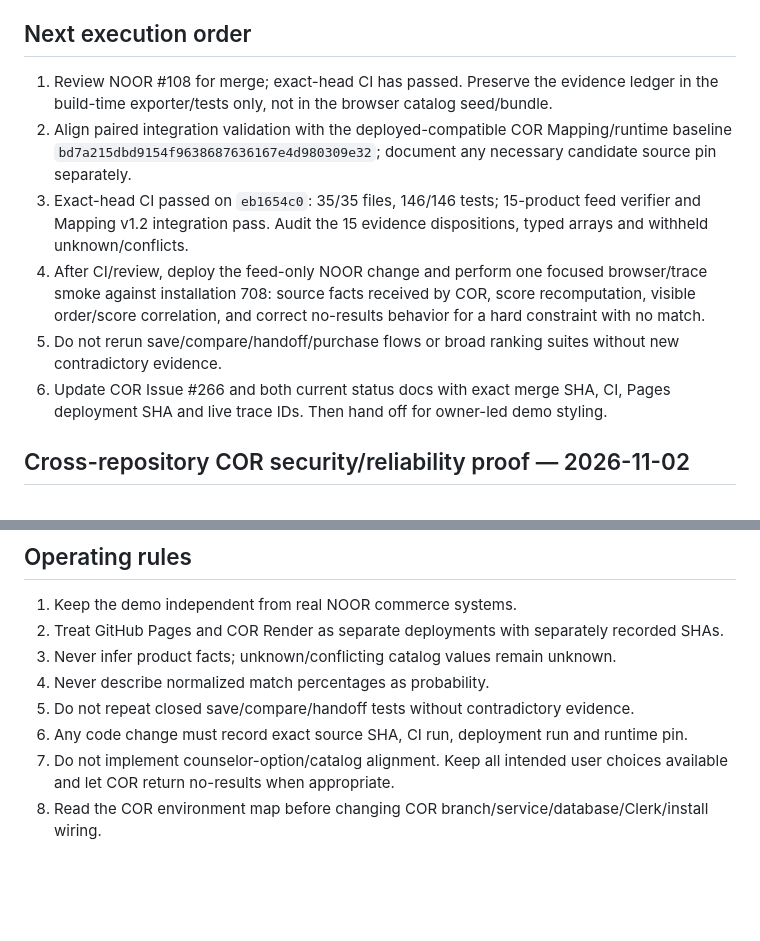
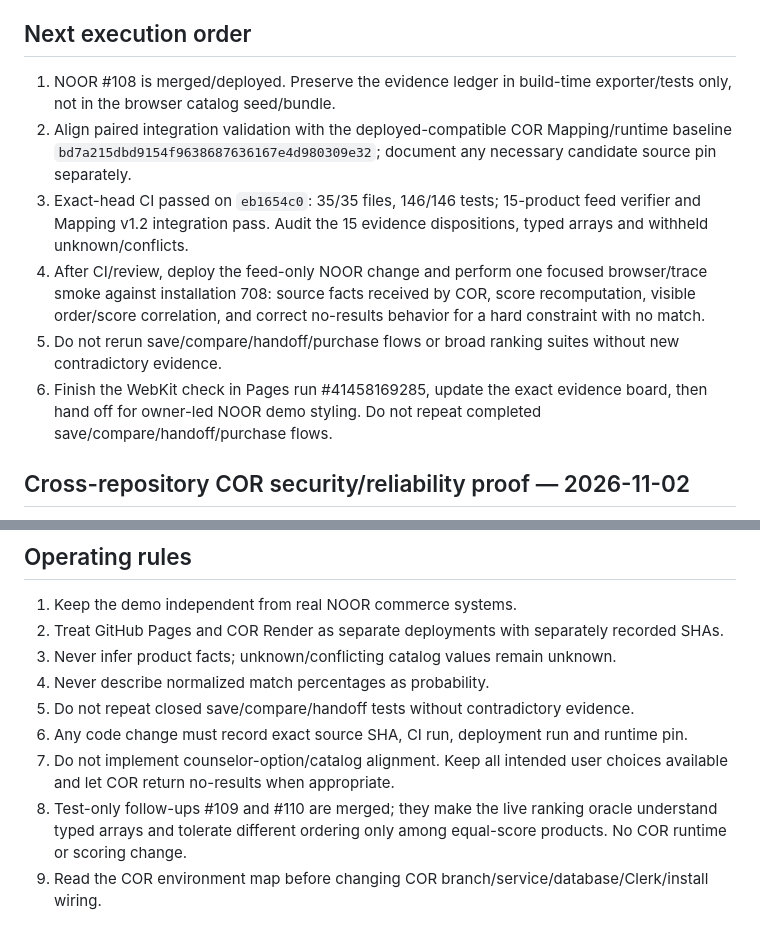
Before and after one commit to Mohamad-haghi/noor-personal-shopper, a Markdown page: docs/RELEASE_EVIDENCE_2026-11-01.md, 2 parts joined by grey strips. Drawn GitHub-style; blank space fills up the shorter version.

```diff
--- a/docs/RELEASE_EVIDENCE_2026-11-01.md
+++ b/docs/RELEASE_EVIDENCE_2026-11-01.md
@@ -74,12 +74,12 @@ This instruction does not permit inaccurate request serialization: the intent se
 
 ## Next execution order
 
-1. Review NOOR #108 for merge; exact-head CI has passed. Preserve the evidence ledger in the build-time exporter/tests only, not in the browser catalog seed/bundle.
+1. NOOR #108 is merged/deployed. Preserve the evidence ledger in build-time exporter/tests only, not in the browser catalog seed/bundle.
 2. Align paired integration validation with the deployed-compatible COR Mapping/runtime baseline `bd7a215dbd9154f9638687636167e4d980309e32`; document any necessary candidate source pin separately.
 3. Exact-head CI passed on `eb1654c0`: 35/35 files, 146/146 tests; 15-product feed verifier and Mapping v1.2 integration pass. Audit the 15 evidence dispositions, typed arrays and withheld unknown/conflicts.
 4. After CI/review, deploy the feed-only NOOR change and perform one focused browser/trace smoke against installation 708: source facts received by COR, score recomputation, visible order/score correlation, and correct no-results behavior for a hard constraint with no match.
 5. Do not rerun save/compare/handoff/purchase flows or broad ranking suites without new contradictory evidence.
-6. Update COR Issue #266 and both current status docs with exact merge SHA, CI, Pages deployment SHA and live trace IDs. Then hand off for owner-led demo styling.
+6. Finish the WebKit check in Pages run #41458169285, update the exact evidence board, then hand off for owner-led NOOR demo styling. Do not repeat completed save/compare/handoff/purchase flows.
 
 ## Cross-repository COR security/reliability proof — 2026-11-02
 
@@ -100,4 +100,5 @@ This is not a production security certification.
 5. Do not repeat closed save/compare/handoff tests without contradictory evidence.
 6. Any code change must record exact source SHA, CI run, deployment run and runtime pin.
 7. Do not implement counselor-option/catalog alignment. Keep all intended user choices available and let COR return no-results when appropriate.
+8. Test-only follow-ups #109 and #110 are merged; they make the live ranking oracle understand typed arrays and tolerate different ordering only among equal-score products. No COR runtime or scoring change.
 8. Read the COR environment map before changing COR branch/service/database/Clerk/install wiring.
```
Also changed, not shown: other parts of docs/RELEASE_EVIDENCE_2026-11-01.md (+7 -7 lines).
